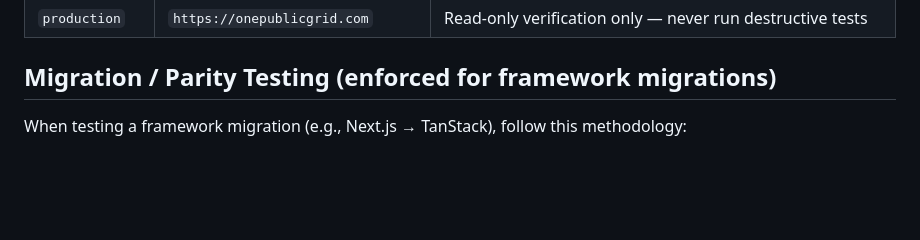
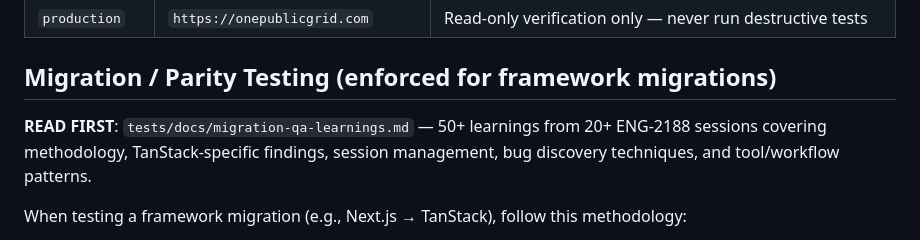
Before and after one commit to Cottage-Energy/cottage-tests, a Markdown page: CLAUDE.md, the part around the change. Rendered like a GitHub page; blank space fills up the shorter version.

Commit message:
docs: add migration QA learnings from 20+ ENG-2188 sessions
Extracted 50+ learnings across 7 categories from the TanStack migration
testing sessions (Mar 28 - Apr 16): methodology, TanStack-specific findings,
session management, bug discovery techniques, payment pipeline, tool/workflow,
and product knowledge. Applicable to future migrations, not just ENG-2188.

Co-Authored-By: Claude Opus 4.6 (1M context) <noreply@anthropic.com>

```diff
--- a/CLAUDE.md
+++ b/CLAUDE.md
@@ -458,6 +458,8 @@ Environment base URLs are configured in `tests/resources/utils/environmentBaseUr
 
 ## Migration / Parity Testing (enforced for framework migrations)
 
+**READ FIRST**: `tests/docs/migration-qa-learnings.md` — 50+ learnings from 20+ ENG-2188 sessions covering methodology, TanStack-specific findings, session management, bug discovery techniques, and tool/workflow patterns.
+
 When testing a framework migration (e.g., Next.js → TanStack), follow this methodology:
 
 1. **Verify deployment URL first** — confirm you're on the TARGET deployment, not the source. Check for stack markers (`_next/static` = Next.js, TanStack devtools = TanStack).
```
Also changed, not shown: 1 other file.
